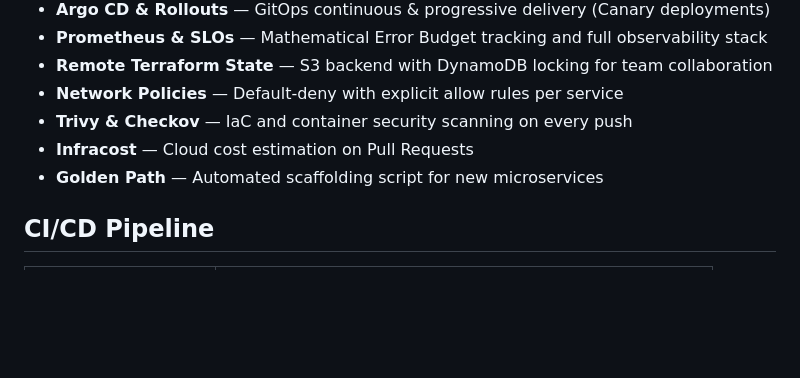
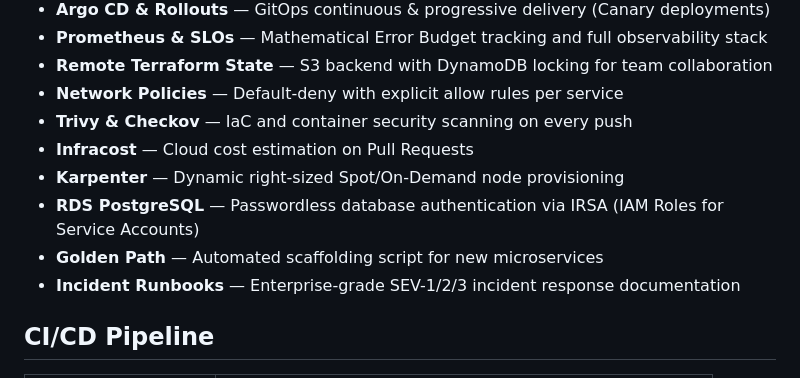
Before and after one commit to nvojvodic-white/dev-platform, a Markdown page: README.md, the part around one of its changes. Rendered like a GitHub page; blank space fills up the shorter version.

```diff
--- a/README.md
+++ b/README.md
@@ -12,7 +12,10 @@ A production-grade Internal Developer Platform built on AWS, demonstrating infra
 - **Network Policies** — Default-deny with explicit allow rules per service
 - **Trivy & Checkov** — IaC and container security scanning on every push
 - **Infracost** — Cloud cost estimation on Pull Requests
+- **Karpenter** — Dynamic right-sized Spot/On-Demand node provisioning
+- **RDS PostgreSQL** — Passwordless database authentication via IRSA (IAM Roles for Service Accounts)
 - **Golden Path** — Automated scaffolding script for new microservices
+- **Incident Runbooks** — Enterprise-grade SEV-1/2/3 incident response documentation
 
 ## CI/CD Pipeline
 
```
Also changed, not shown: other parts of README.md (+34 -5 lines).
